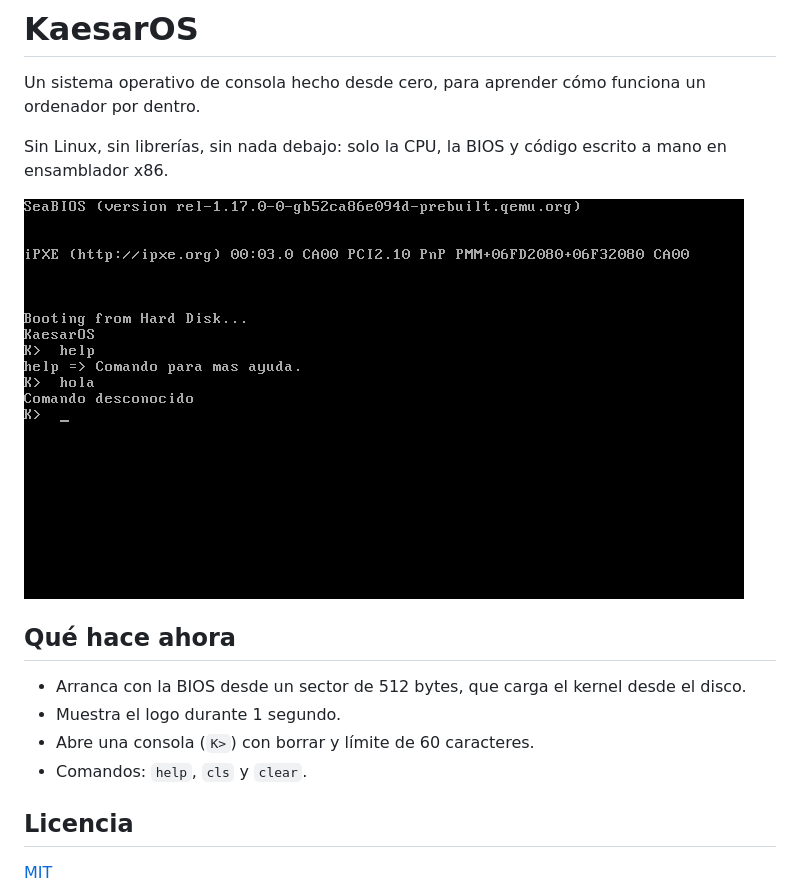
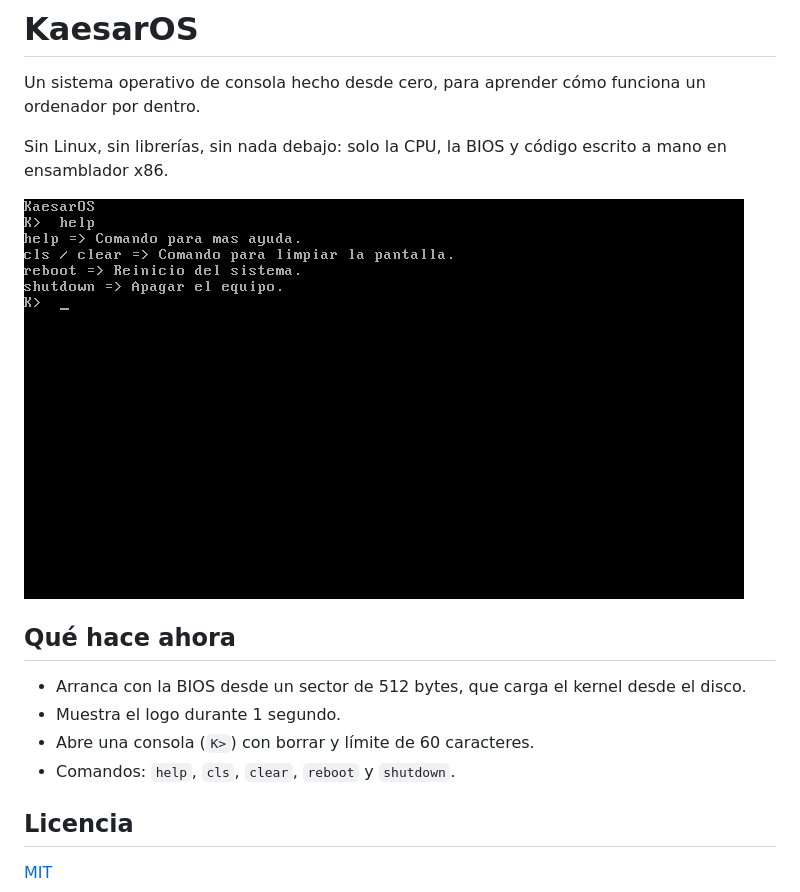
Before and after one commit to Cesargg55/KaesarOS, a Markdown page: README.md, the part around the change. Drawn GitHub-style; pictures changed too: docs/screenshot.png.

Commit message:
Reboot/Shutdown
Comandos, Reboot y shutdown añadidos.

```diff
--- a/README.md
+++ b/README.md
@@ -11,7 +11,7 @@ Sin Linux, sin librerías, sin nada debajo: solo la CPU, la BIOS y código escri
 - Arranca con la BIOS desde un sector de 512 bytes, que carga el kernel desde el disco.
 - Muestra el logo durante 1 segundo.
 - Abre una consola (`K>`) con borrar y límite de 60 caracteres.
-- Comandos: `help`, `cls` y `clear`.
+- Comandos: `help`, `cls`, `clear`, `reboot` y `shutdown`.
 
 
 ## Licencia
```
Also changed, not shown: 2 other files.
